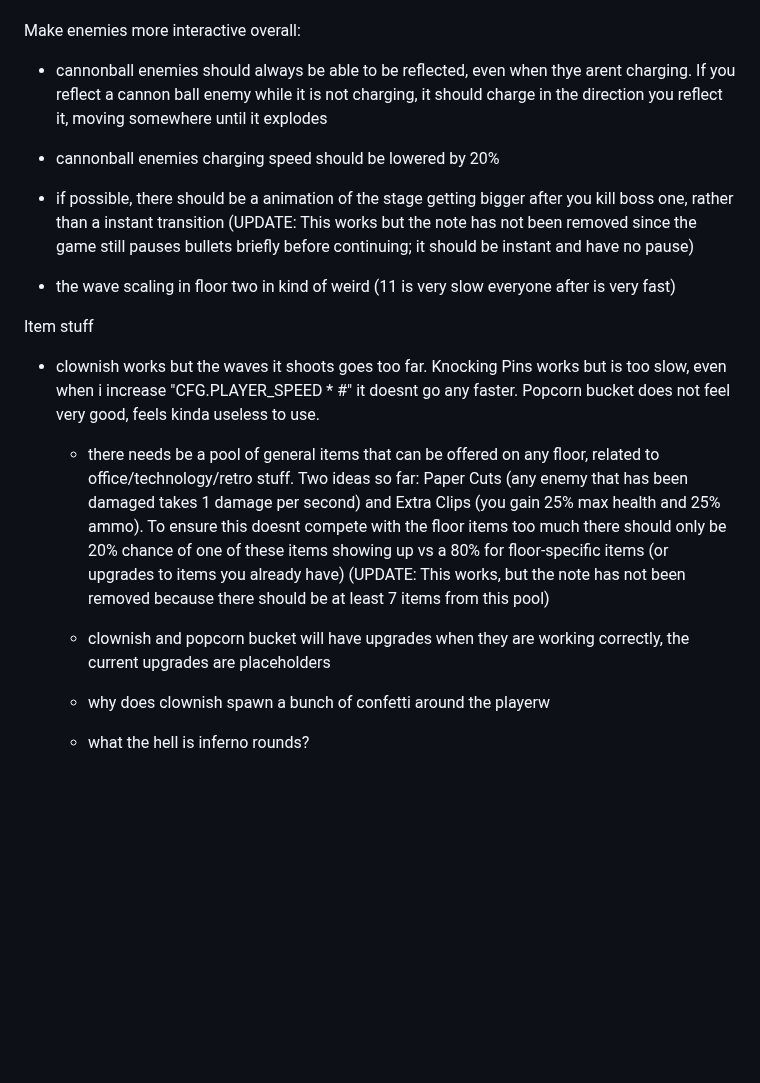
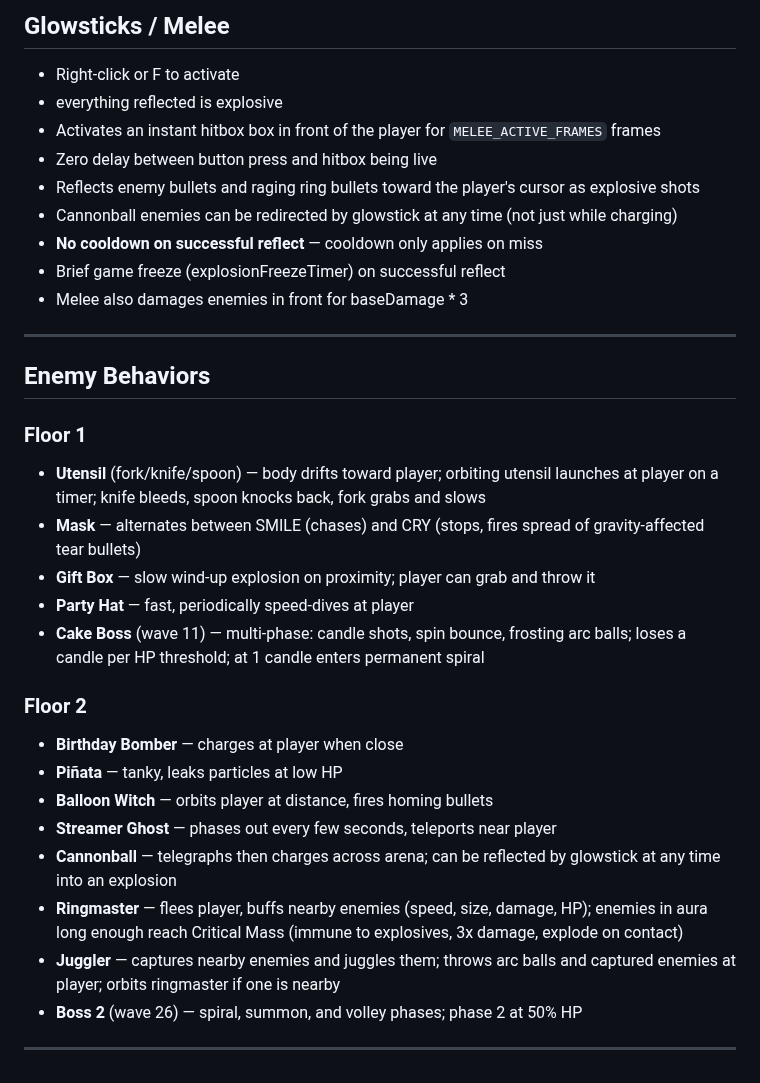
Before and after one commit to JamesBrownR/Clipernator, a Markdown page: info.md, the part around one of its changes. Rendered like a GitHub page; blank space fills up the shorter version.

```diff
--- a/info.md
+++ b/info.md
@@ -19,22 +59,34 @@ Changes (I need to make a lot of changes, not sure where to start):
 
+## Glowsticks / Melee
+- Right-click or F to activate
+- everything reflected is explosive
+- Activates an instant hitbox box in front of the player for `MELEE_ACTIVE_FRAMES` frames
+- Zero delay between button press and hitbox being live
+- Reflects enemy bullets and raging ring bullets toward the player's cursor as explosive shots
+- Cannonball enemies can be redirected by glowstick at any time (not just while charging)
+- **No cooldown on successful reflect** — cooldown only applies on miss
+- Brief game freeze (explosionFreezeTimer) on successful reflect
+- Melee also damages enemies in front for baseDamage * 3
 
+---
 
-Make enemies more interactive overall:
-  * cannonball enemies should always be able to be reflected, even when thye arent charging. If you reflect a cannon ball enemy while it is not charging, it should charge in the direction you reflect it, moving somewhere until it explodes
-  * cannonball enemies charging speed should be lowered by 20%
+## Enemy Behaviors
 
+### Floor 1
+- **Utensil** (fork/knife/spoon) — body drifts toward player; orbiting utensil launches at player on a timer; knife bleeds, spoon knocks back, fork grabs and slows
+- **Mask** — alternates between SMILE (chases) and CRY (stops, fires spread of gravity-affected tear bullets)
+- **Gift Box** — slow wind-up explosion on proximity; player can grab and throw it
+- **Party Hat** — fast, periodically speed-dives at player
+- **Cake Boss** (wave 11) — multi-phase: candle shots, spin bounce, frosting arc balls; loses a candle per HP threshold; at 1 candle enters permanent spiral
 
+### Floor 2
+- **Birthday Bomber** — charges at player when close
+- **Piñata** — tanky, leaks particles at low HP
+- **Balloon Witch** — orbits player at distance, fires homing bullets
+- **Streamer Ghost** — phases out every few seconds, teleports near player
+- **Cannonball** — telegraphs then charges across arena; can be reflected by glowstick at any time into an explosion
+- **Ringmaster** — flees player, buffs nearby enemies (speed, size, damage, HP); enemies in aura long enough reach Critical Mass (immune to explosives, 3x damage, explode on contact)
+- **Juggler** — captures nearby enemies and juggles them; throws arc balls and captured enemies at player; orbits ringmaster if one is nearby
+- **Boss 2** (wave 26) — spiral, summon, and volley phases; phase 2 at 50% HP
 
-
-
-
-  * if possible, there should be a animation of the stage getting bigger after you kill boss one, rather than a instant transition (UPDATE: This works but the note has not been removed since the game still pauses bullets briefly before continuing; it should be instant and have no pause)
-  *  the wave scaling in floor two in kind of weird (11 is very slow everyone after is very fast)
-
-Item stuff
-* clownish works but the waves it shoots goes too far. Knocking Pins works but is too slow, even when i increase "CFG.PLAYER_SPEED * #" it doesnt go any faster. Popcorn bucket does not feel very good, feels kinda useless to use.
-  * there needs be a pool of general items that can be offered on any floor, related to office/technology/retro stuff. Two ideas so far: Paper Cuts (any enemy that has been damaged takes 1 damage per second) and Extra Clips (you gain 25% max health and 25% ammo). To ensure this doesnt compete with the floor items too much there should only be 20% chance of one of these items showing up vs a 80% for floor-specific items (or upgrades to items you already have) (UPDATE: This works, but the note has not been removed because there should be at least 7 items from this pool)
-
-  * clownish and popcorn bucket will have upgrades when they are working correctly, the current upgrades are placeholders
-  * why does clownish spawn a bunch of confetti around the playerw
-  * what the hell is inferno rounds?
+---
```
Also changed, not shown: other parts of info.md (+51 -11 lines).
